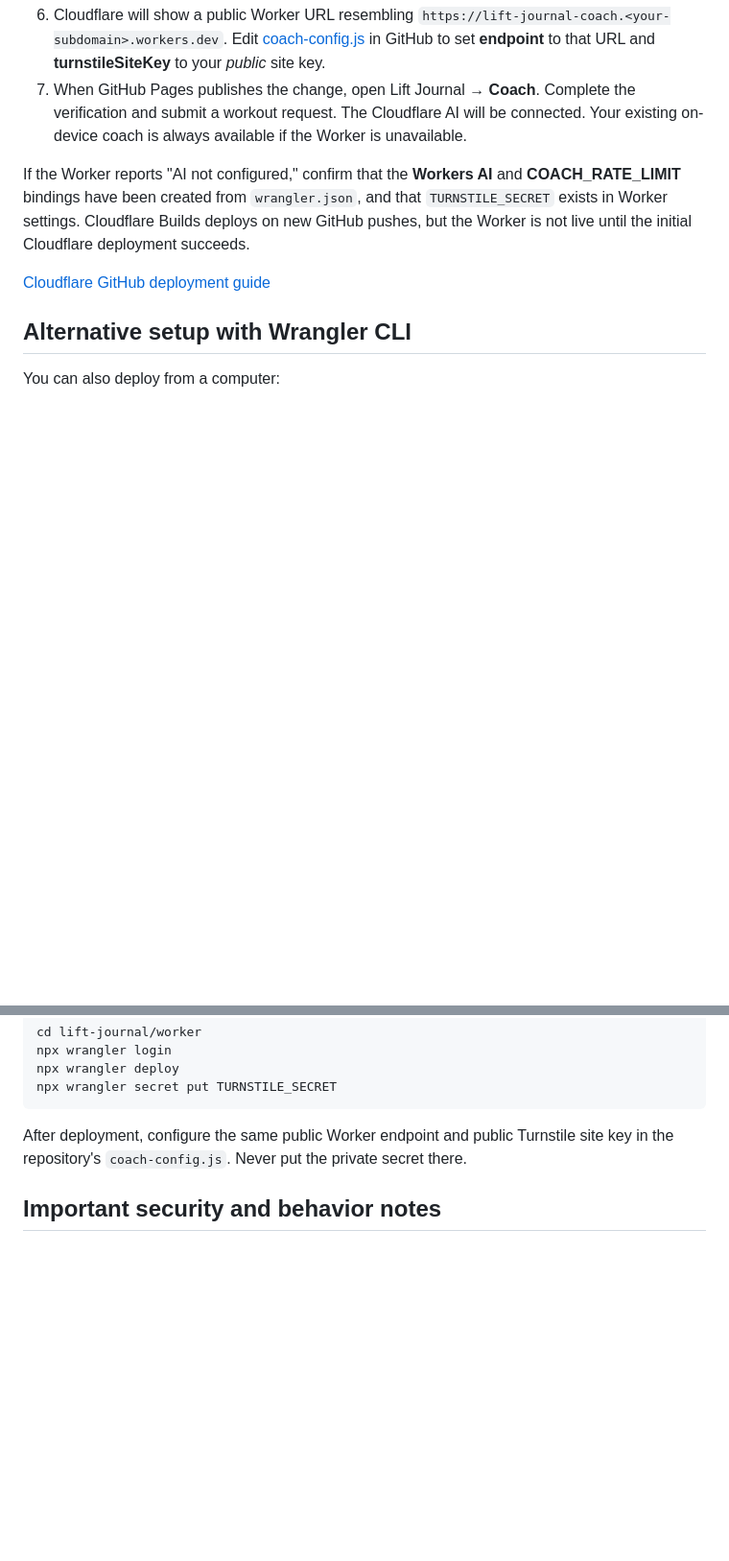
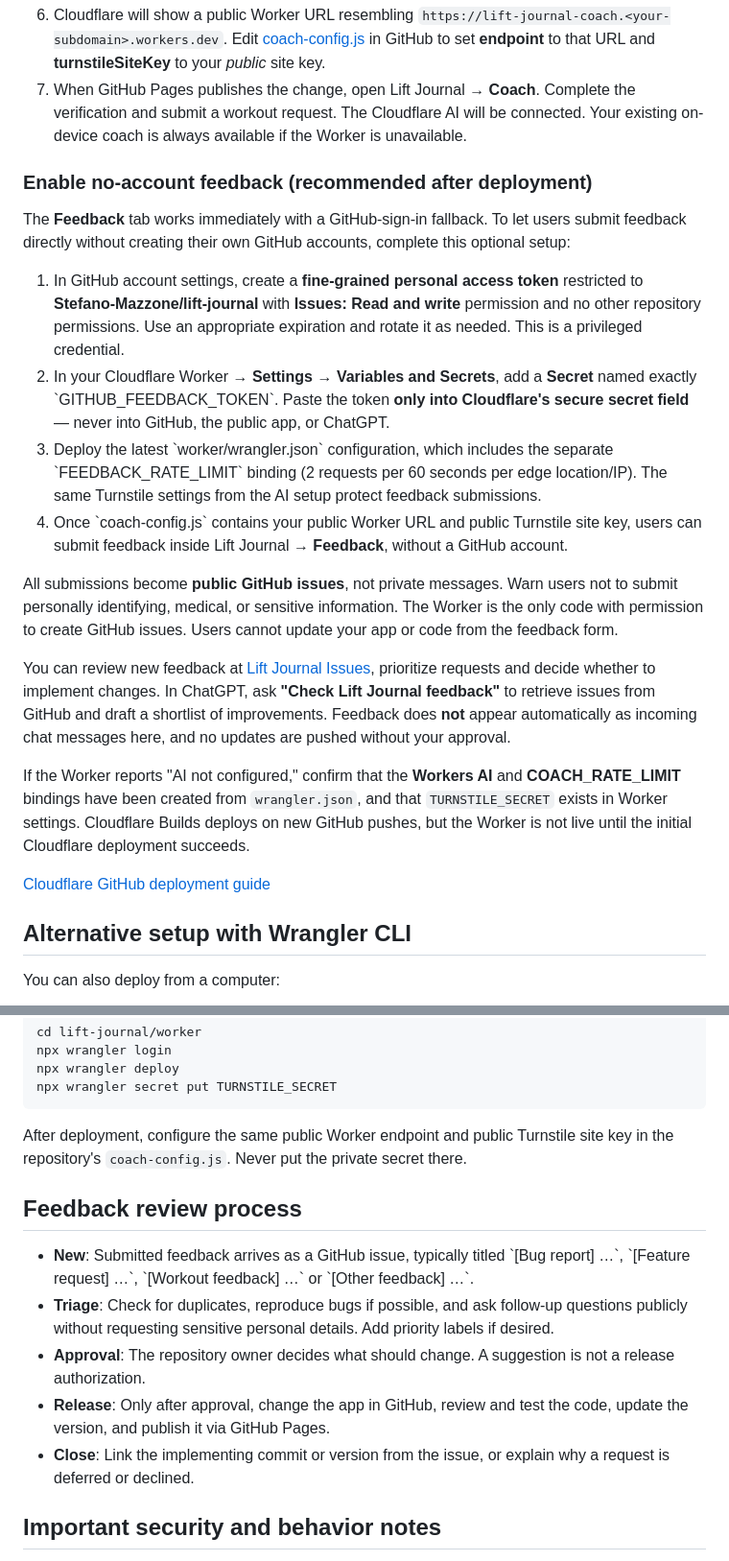
Before and after one commit to Stefano-Mazzone/lift-journal, a Markdown page: worker/README.md, 2 parts joined by grey strips. Shown at 96% size. Drawn GitHub-style; blank space fills up the shorter version.

Commit message:
Document secure no-account feedback and review-only GitHub issue workflow

```diff
--- a/worker/README.md
+++ b/worker/README.md
@@ -22,6 +22,20 @@ Cloudflare has a **GitHub integration**, so you do **not** need a local terminal
 6. Cloudflare will show a public Worker URL resembling `https://lift-journal-coach.<your-subdomain>.workers.dev`. Edit [coach-config.js](https://github.com/Stefano-Mazzone/lift-journal/blob/main/coach-config.js) in GitHub to set **endpoint** to that URL and **turnstileSiteKey** to your *public* site key.
 7. When GitHub Pages publishes the change, open Lift Journal → **Coach**. Complete the verification and submit a workout request. The Cloudflare AI will be connected. Your existing on-device coach is always available if the Worker is unavailable.
 
+### Enable no-account feedback (recommended after deployment)
+
+The **Feedback** tab works immediately with a GitHub-sign-in fallback. To let users submit feedback directly without creating their own GitHub accounts, complete this optional setup:
+
+1. In GitHub account settings, create a **fine-grained personal access token** restricted to **Stefano-Mazzone/lift-journal** with **Issues: Read and write** permission and no other repository permissions. Use an appropriate expiration and rotate it as needed. This is a privileged credential.
+2. In your Cloudflare Worker → **Settings → Variables and Secrets**, add a **Secret** named exactly \`GITHUB_FEEDBACK_TOKEN\`. Paste the token **only into Cloudflare's secure secret field** — never into GitHub, the public app, or ChatGPT.
+3. Deploy the latest \`worker/wrangler.json\` configuration, which includes the separate \`FEEDBACK_RATE_LIMIT\` binding (2 requests per 60 seconds per edge location/IP). The same Turnstile settings from the AI setup protect feedback submissions.
+4. Once \`coach-config.js\` contains your public Worker URL and public Turnstile site key, users can submit feedback inside Lift Journal → **Feedback**, without a GitHub account.
+
+All submissions become **public GitHub issues**, not private messages. Warn users not to submit personally identifying, medical, or sensitive information. The Worker is the only code with permission to create GitHub issues. Users cannot update your app or code from the feedback form.
+
+You can review new feedback at [Lift Journal Issues](https://github.com/Stefano-Mazzone/lift-journal/issues), prioritize requests and decide whether to implement changes. In ChatGPT, ask **"Check Lift Journal feedback"** to retrieve issues from GitHub and draft a shortlist of improvements. Feedback does **not** appear automatically as incoming chat messages here, and no updates are pushed without your approval.
+
+
 If the Worker reports "AI not configured," confirm that the **Workers AI** and **COACH_RATE_LIMIT** bindings have been created from `wrangler.json`, and that `TURNSTILE_SECRET` exists in Worker settings. Cloudflare Builds deploys on new GitHub pushes, but the Worker is not live until the initial Cloudflare deployment succeeds.
 
 [Cloudflare GitHub deployment guide](https://developers.cloudflare.com/workers/ci-cd/builds/)
@@ -39,6 +53,14 @@ npx wrangler secret put TURNSTILE_SECRET
 
 After deployment, configure the same public Worker endpoint and public Turnstile site key in the repository's `coach-config.js`. Never put the private secret there.
 
+## Feedback review process
+
+- **New**: Submitted feedback arrives as a GitHub issue, typically titled \`[Bug report] …\`, \`[Feature request] …\`, \`[Workout feedback] …\` or \`[Other feedback] …\`.
+- **Triage**: Check for duplicates, reproduce bugs if possible, and ask follow-up questions publicly without requesting sensitive personal details. Add priority labels if desired.
+- **Approval**: The repository owner decides what should change. A suggestion is not a release authorization.
+- **Release**: Only after approval, change the app in GitHub, review and test the code, update the version, and publish it via GitHub Pages.
+- **Close**: Link the implementing commit or version from the issue, or explain why a request is deferred or declined.
+
 ## Important security and behavior notes
 
 - The Worker enforces an allowed browser origin and Turnstile token validation on the server. Both are required.
```
